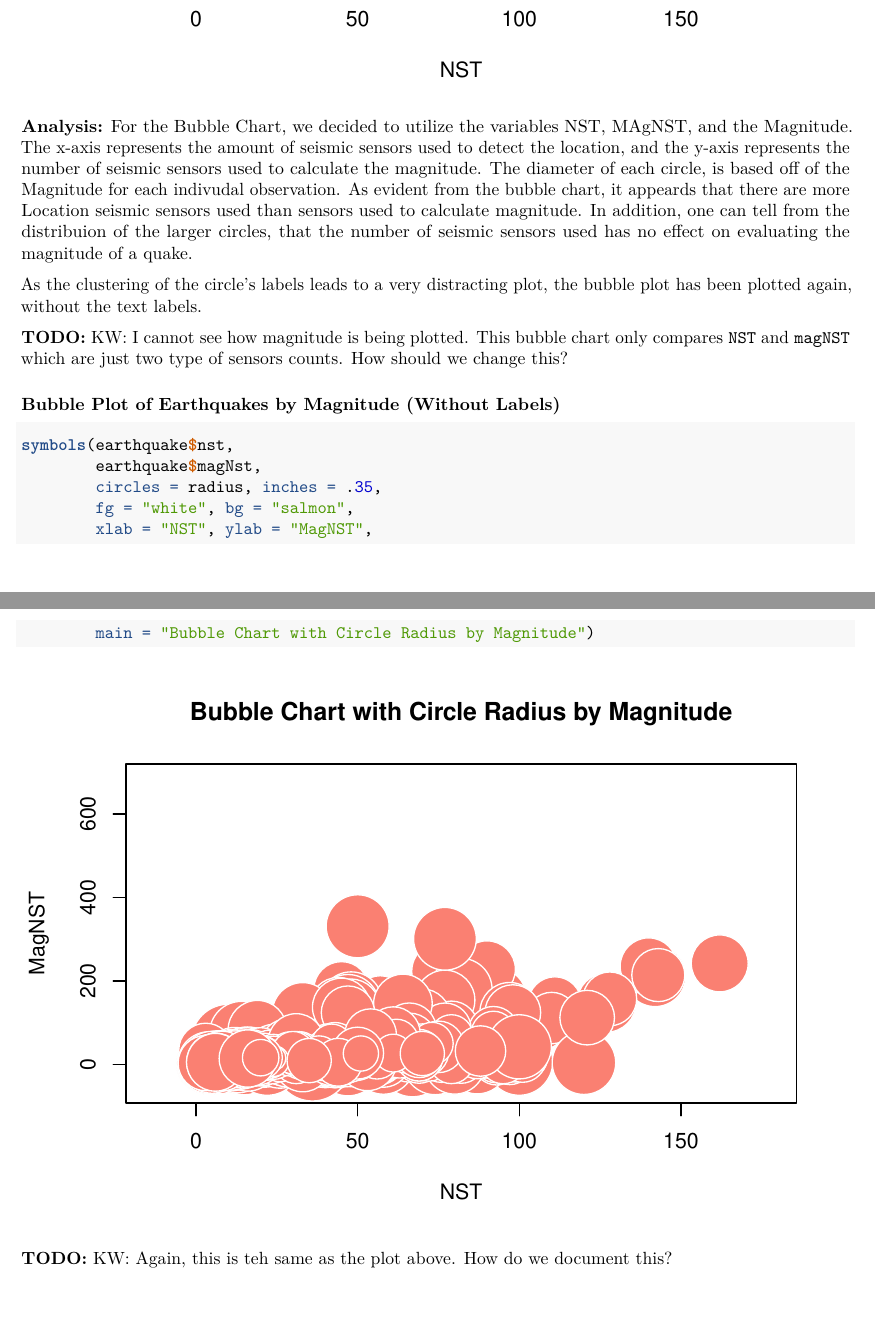
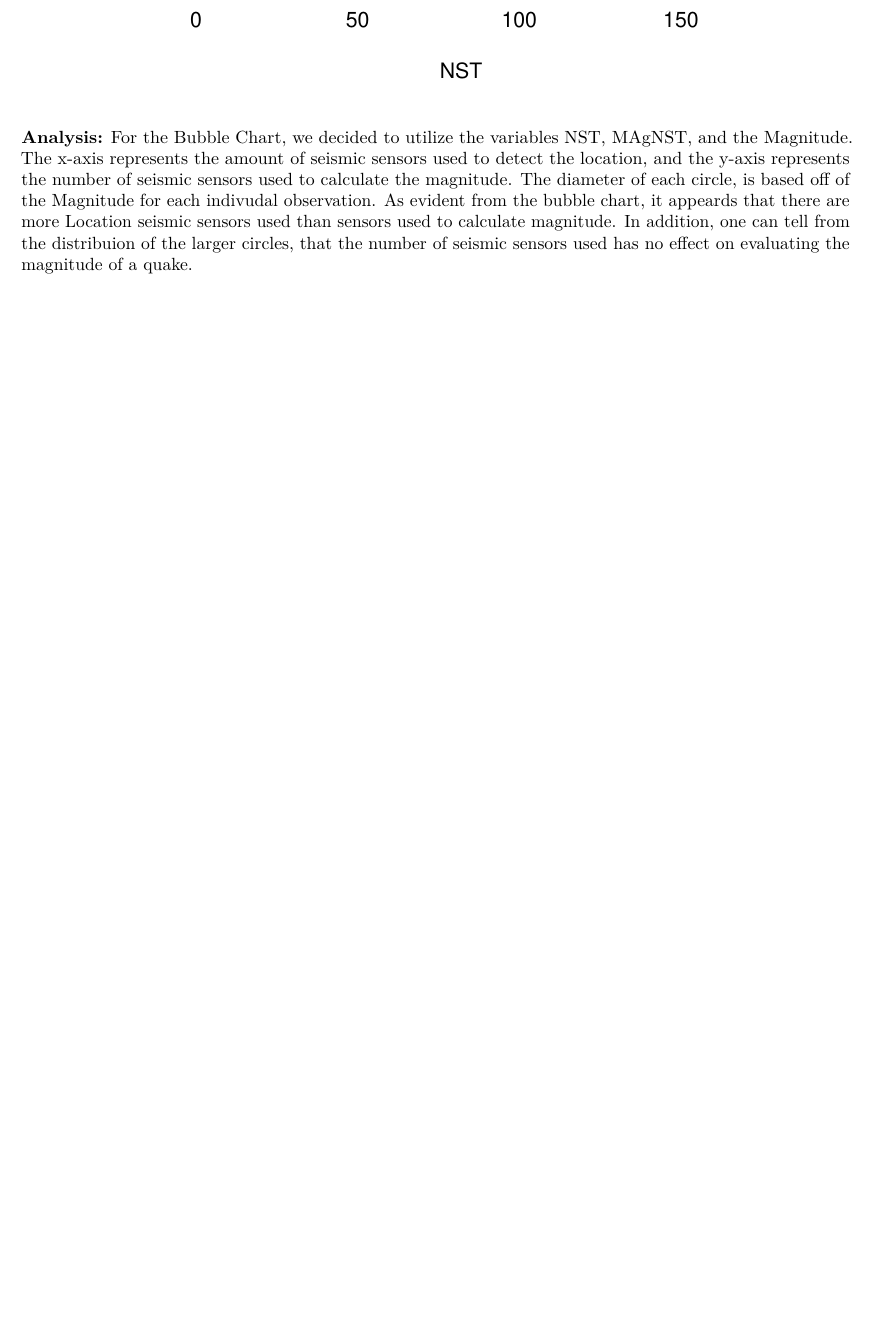
Before and after one commit to kwydrinski/stat-451-final, an R Markdown document (Harwood_Wydrinski_Final_Stat451.Rmd): two parts of pages 6 and 7 of 9 before the commit and part of page 6 of 8 after it, the two joined at a grey line, cut so that both start at the same text, the shorter picture padded with empty space. Rendered offline with R 4.5, knitr and Pandoc, then LaTeX, with nearby package versions; some code elsewhere in the file could not run offline.

Commit message:
Removed Plot

````diff
--- a/Harwood_Wydrinski_Final_Stat451.Rmd
+++ b/Harwood_Wydrinski_Final_Stat451.Rmd
@@ -351,17 +351,3 @@ ggplot() +
 ```
 
 
-### Bubble Map of Earthquakes by Magnitude (With Labels)
-
-```{r}
-radius <- sqrt(earthquake$mag / pi)
-
-symbols(earthquake$nst,
-        earthquake$magNst,
-        circles = radius,
-        inches = .35,
-        fg = "white", bg = "salmon",
-        xlab = "NST", ylab = "MagNST",
-        main = "Bubble Chart with Circle Radius by Magnitude")
-
-text(earthquake$nst, earthquake$magNst, earthquake$place, cex = .5)
@@ -376,9 +354,8 @@ text(earthquake$nst, earthquake$magNst, earthquake$place, cex = .5)
-only compares `NST` and `magNST` which are just two type of sensors counts. How
-should we change this?
 
 ### Bubble Plot of Earthquakes by Magnitude (Without Labels)
 
 ```{r}
+radius <- sqrt(earthquake$mag / pi)
 symbols(earthquake$nst,
         earthquake$magNst,
         circles = radius, inches = .35,
@@ -387,8 +364,8 @@ symbols(earthquake$nst,
         main = "Bubble Chart with Circle Radius by Magnitude")
 ```
 
-**TODO:** KW: Again, this is teh same as the plot above. How do we document
-this?
+**Analysis:**  For the Bubble Chart, we decided to utilize the variables NST, MAgNST, and the Magnitude.  The x-axis represents the amount of seismic sensors used to detect the location, and the y-axis represents the number of seismic sensors used to calculate the magnitude.  The diameter of each circle, is based off of the Magnitude for each indivudal observation.
+  As evident from the bubble chart, it appeards that there are more Location seismic sensors used than sensors used to calculate magnitude.  In addition, one can tell from the distribuion of the larger circles, that the number of seismic sensors used has no effect on evaluating the magnitude of a quake.
 
 \newpage
 # 3) Disease / Illness
````
Also changed, not shown: Harwood_Wydrinski_Final_Stat451.Rmd (8 more changed lines).
